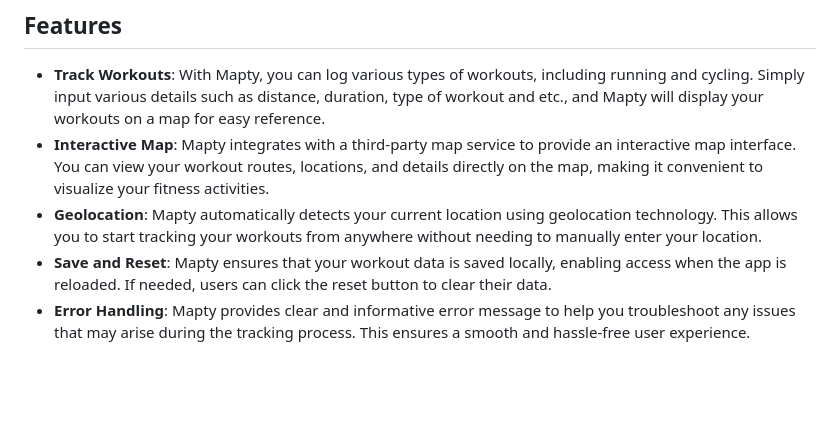
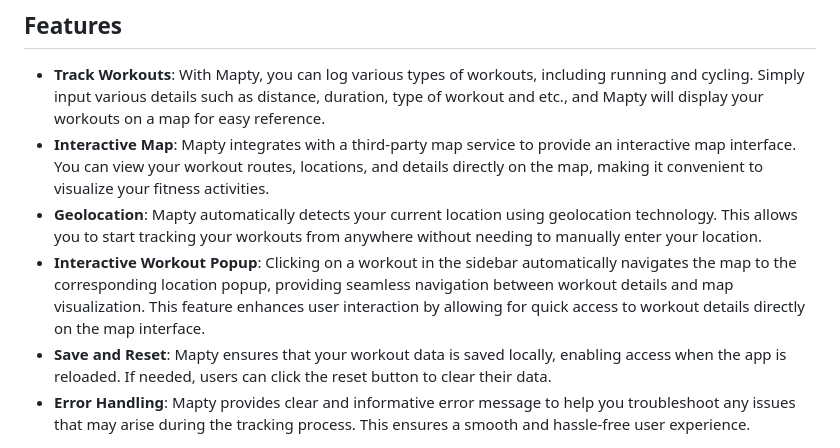
Before and after one commit to karinatimm/Mapty-App, a Markdown page: README.md, the part around the change. Drawn GitHub-style; blank space fills up the shorter version.

```diff
--- a/README.md
+++ b/README.md
@@ -9,6 +9,7 @@ This project was completed by me as part of the course "The Complete JavaScript
 - **Track Workouts**: With Mapty, you can log various types of workouts, including running and cycling. Simply input various details such as distance, duration, type of workout and etc., and Mapty will display your workouts on a map for easy reference.
 - **Interactive Map**: Mapty integrates with a third-party map service to provide an interactive map interface. You can view your workout routes, locations, and details directly on the map, making it convenient to visualize your fitness activities.
 - **Geolocation**: Mapty automatically detects your current location using geolocation technology. This allows you to start tracking your workouts from anywhere without needing to manually enter your location.
+- **Interactive Workout Popup**: Clicking on a workout in the sidebar automatically navigates the map to the corresponding location popup, providing seamless navigation between workout details and map visualization. This feature enhances user interaction by allowing for quick access to workout details directly on the map interface.
 - **Save and Reset**: Mapty ensures that your workout data is saved locally, enabling access when the app is reloaded. If needed, users can click the reset button to clear their data.
 - **Error Handling**: Mapty provides clear and informative error message to help you troubleshoot any issues that may arise during the tracking process. This ensures a smooth and hassle-free user experience.
 
```
